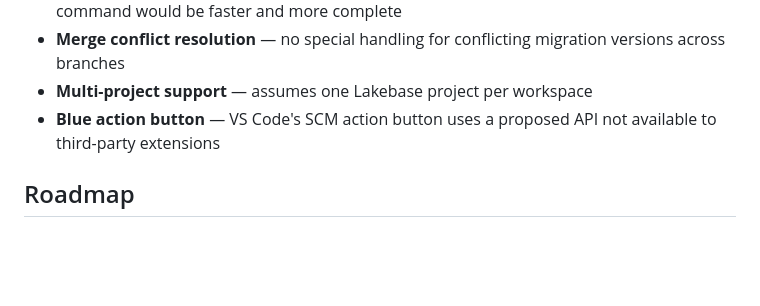
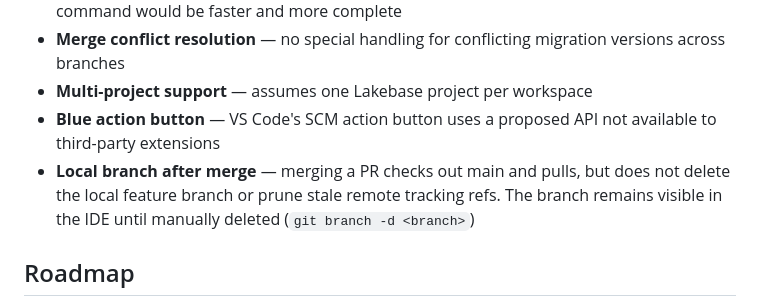
Before and after one commit to kevin-hartman/lakebase-scm-extension, a Markdown page: README.md, the part around the change. GitHub-like rendering; blank space fills up the shorter version.

Commit message:
docs: add known limitation — local branch not deleted after PR merge
Co-authored-by: Isaac

```diff
--- a/README.md
+++ b/README.md
@@ -253,6 +253,7 @@ npm run test:integration -- --grep "Python Dev Loop"  # 83 integration tests (4
 - **Merge conflict resolution** — no special handling for conflicting migration versions across branches
 - **Multi-project support** — assumes one Lakebase project per workspace
 - **Blue action button** — VS Code's SCM action button uses a proposed API not available to third-party extensions
+- **Local branch after merge** — merging a PR checks out main and pulls, but does not delete the local feature branch or prune stale remote tracking refs. The branch remains visible in the IDE until manually deleted (`git branch -d <branch>`)
 
 ## Roadmap
 
```
